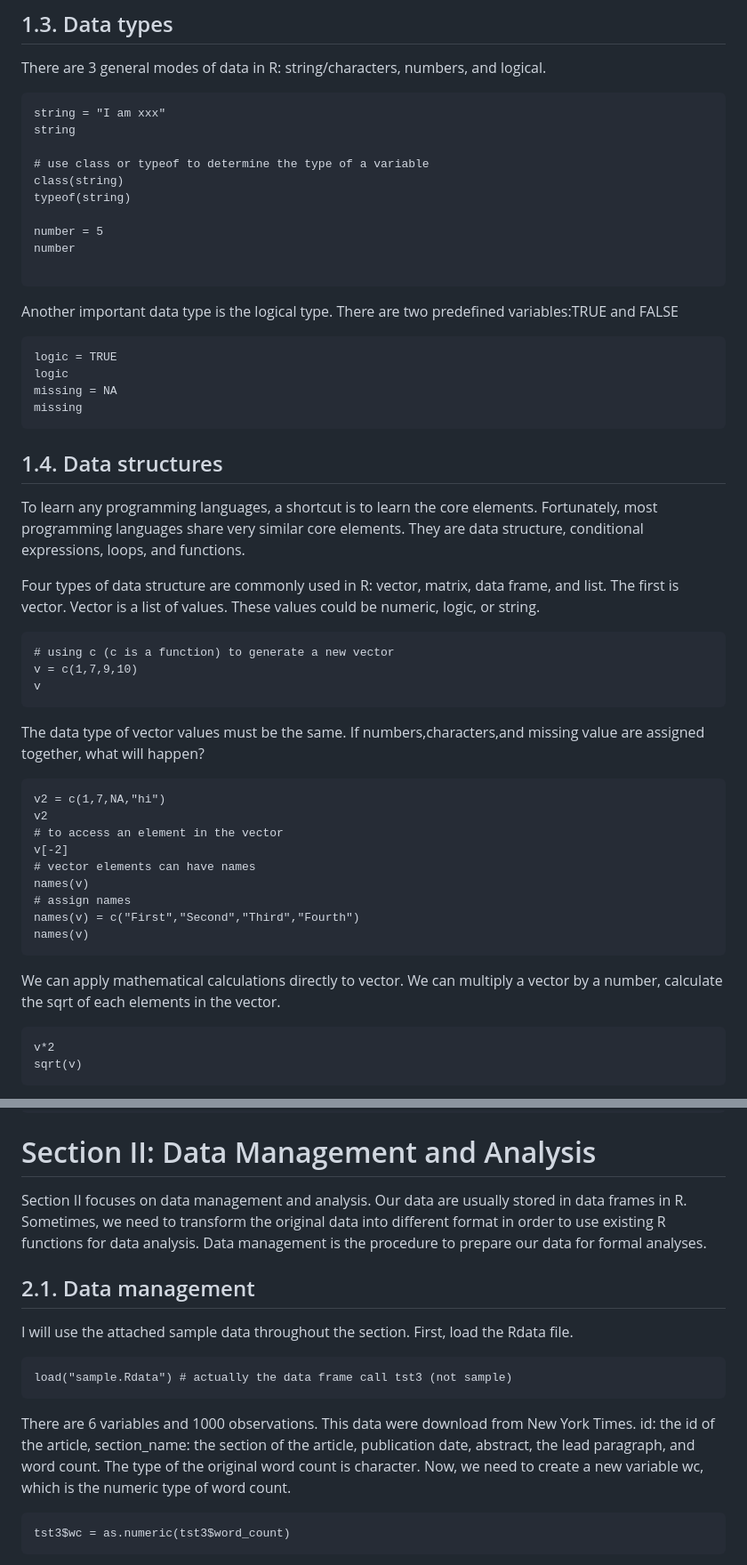
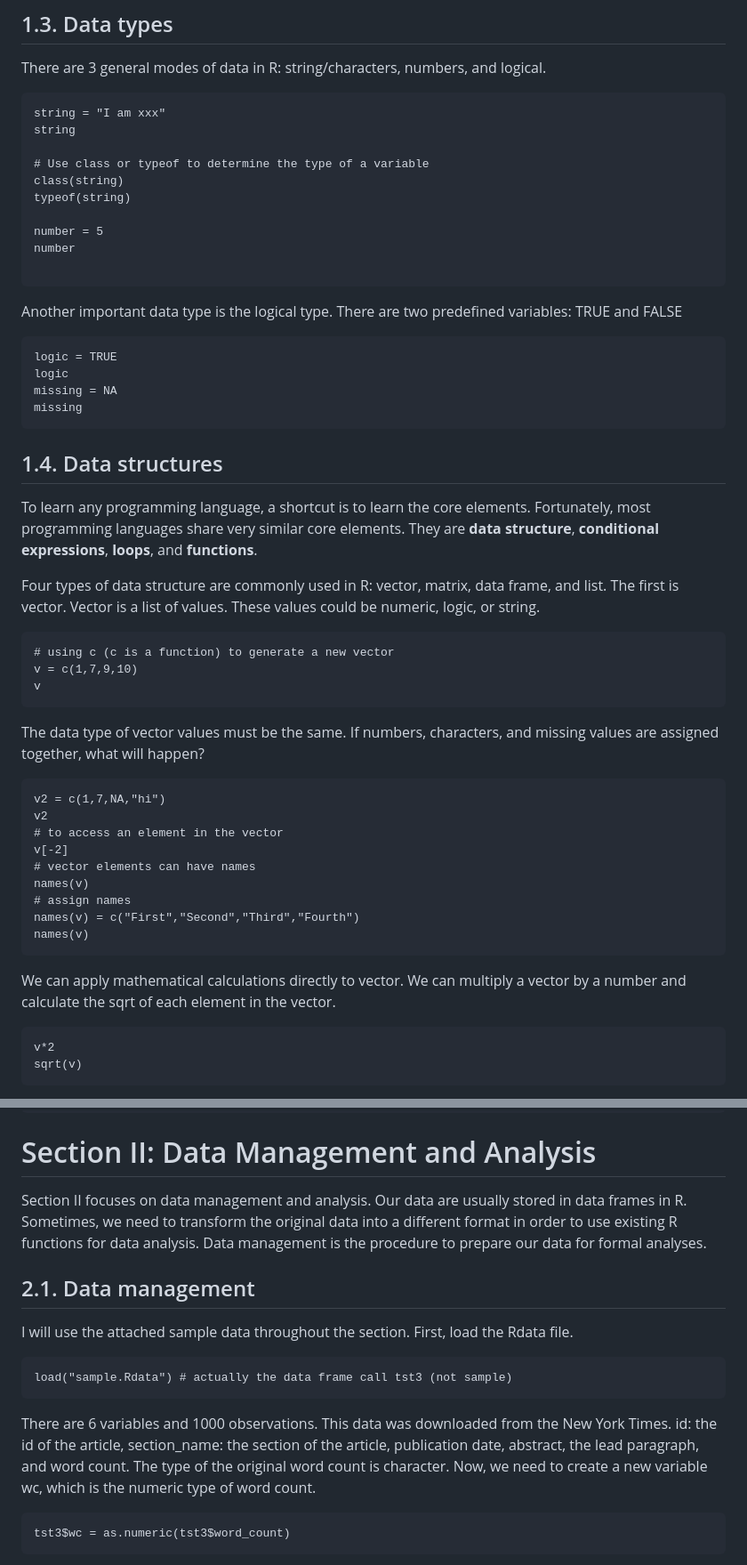
Before and after one commit to rainfireliang/COMM6320_IntroductionR, a Markdown page: README.md, 2 parts joined by grey strips. Shown: that part at 89% size. Drawn GitHub-style.

````diff
--- a/README.md
+++ b/README.md
@@ -90,7 +90,7 @@ There are 3 general modes of data in R: string/characters, numbers, and logical.
 string = "I am xxx"
 string
 
-# use class or typeof to determine the type of a variable
+# Use class or typeof to determine the type of a variable
 class(string)
 typeof(string)
 
@@ -98,7 +98,7 @@ number = 5
 number
 
 ```
-Another important data type is the logical type. There are two predefined variables:TRUE and FALSE
+Another important data type is the logical type. There are two predefined variables: TRUE and FALSE
 ```{r}
 logic = TRUE
 logic
@@ -107,7 +107,7 @@ missing
 ```
 
 ## 1.4. Data structures
-To learn any programming languages, a shortcut is to learn the core elements. Fortunately, most programming languages share very similar core elements. They are data structure, conditional expressions, loops, and functions.
+To learn any programming language, a shortcut is to learn the core elements. Fortunately, most programming languages share very similar core elements. They are **data structure**, **conditional expressions**, **loops**, and **functions**.
 
 Four types of data structure are commonly used in R: vector, matrix, data frame, and list. The first is vector. Vector is a list of values. These values could be numeric, logic, or string.
 ```{r}
@@ -115,7 +115,7 @@ Four types of data structure are commonly used in R: vector, matrix, data frame,
 v = c(1,7,9,10)
 v
 ```
-The data type of vector values must be the same. If numbers,characters,and missing value are assigned together, what will happen?
+The data type of vector values must be the same. If numbers, characters, and missing values are assigned together, what will happen?
 ```{r}
 v2 = c(1,7,NA,"hi")
 v2
@@ -127,7 +127,7 @@ names(v)
 names(v) = c("First","Second","Third","Fourth")
 names(v)
 ```
-We can apply mathematical calculations directly to vector. We can multiply a vector by a number, calculate the sqrt of each elements in the vector.
+We can apply mathematical calculations directly to vector. We can multiply a vector by a number and calculate the sqrt of each element in the vector.
 
 ```{r}
 v*2
@@ -217,7 +217,7 @@ area = function(height=5,width=20){
 area(11,10)
 ```
 # Section II: Data Management and Analysis
-Section II focuses on data management and analysis. Our data are usually stored in data frames in R. Sometimes, we need to transform the original data into different format in order to use existing R functions for data analysis. Data management is the procedure to prepare our data for formal analyses.
+Section II focuses on data management and analysis. Our data are usually stored in data frames in R. Sometimes, we need to transform the original data into a different format in order to use existing R functions for data analysis. Data management is the procedure to prepare our data for formal analyses.
 
 ## 2.1. Data management
 I will use the attached sample data throughout the section. First, load the Rdata file.
@@ -225,7 +225,7 @@ I will use the attached sample data throughout the section. First, load the Rdat
 ```{r}
 load("sample.Rdata") # actually the data frame call tst3 (not sample)
 ```
-There are 6 variables and 1000 observations. This data were download from New York Times. id: the id of the article, section_name: the section of the article, publication date, abstract, the lead paragraph, and word count. The type of the original word count is character. Now, we need to create a new variable wc, which is the numeric type of word count.
+There are 6 variables and 1000 observations. This data was downloaded from the New York Times. id: the id of the article, section_name: the section of the article, publication date, abstract, the lead paragraph, and word count. The type of the original word count is character. Now, we need to create a new variable wc, which is the numeric type of word count.
 
 ```{r}
 tst3$wc = as.numeric(tst3$word_count)
````
Also changed, not shown: other parts of README.md (+12 -12 lines).
